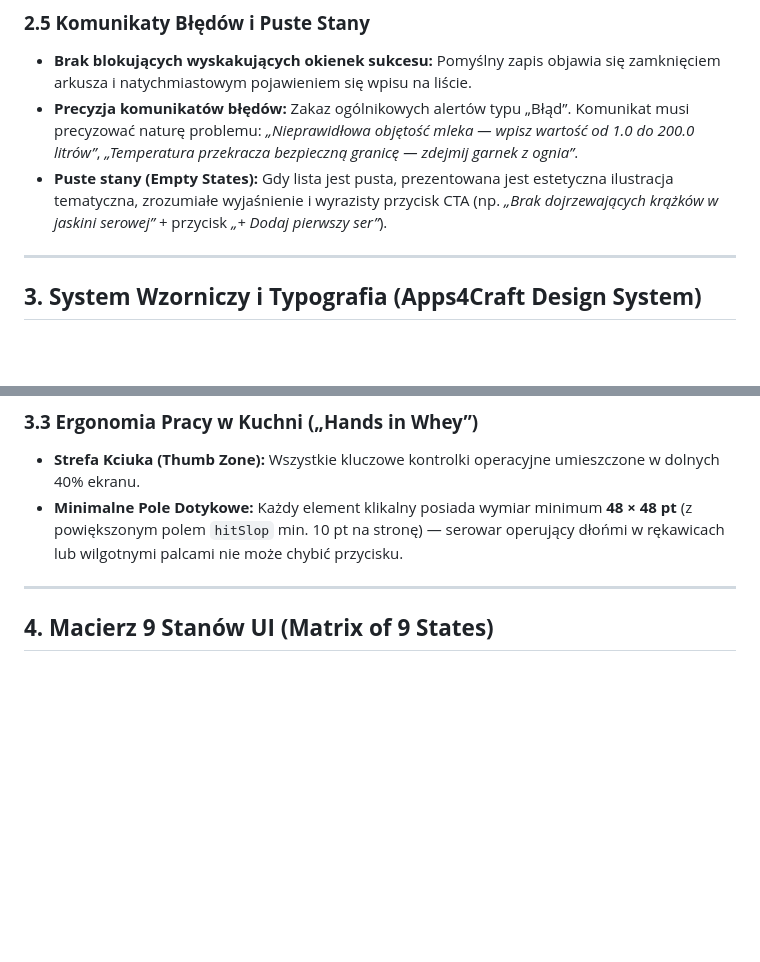
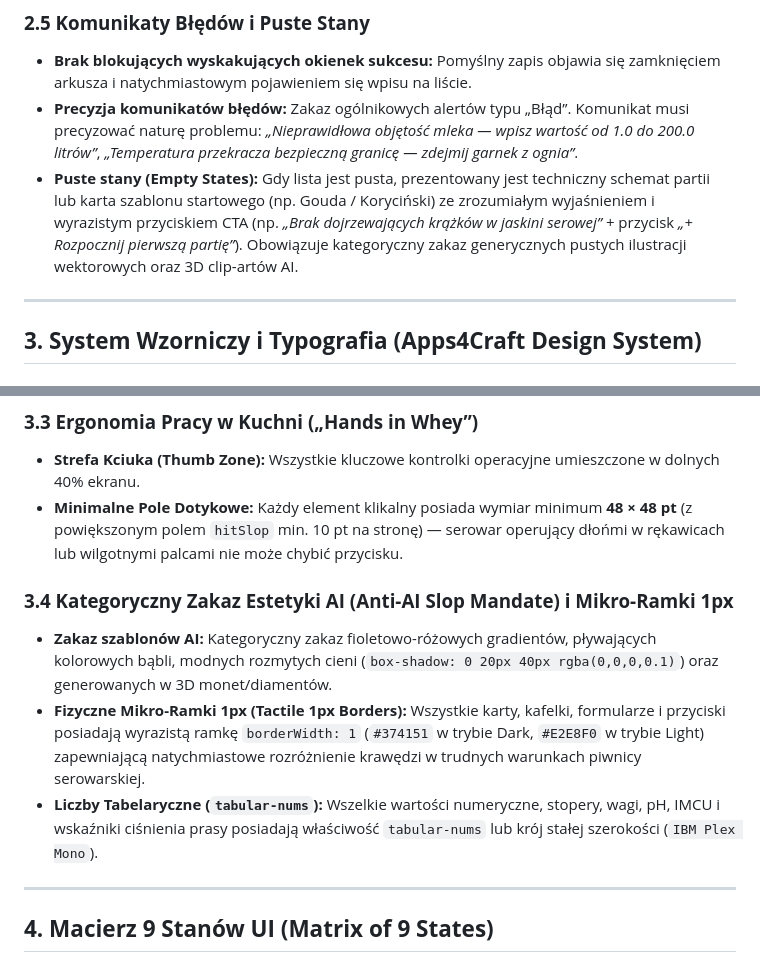
Before and after one commit to lkarwowski494/ferment, a Markdown page: docs/32-wzorce-interakcji.md, 2 parts joined by grey strips. Drawn GitHub-style; blank space fills up the shorter version.

Commit message:
docs(interaction-brd): enforce tactile 1px borders, empty state schematics and nfr-craft mandate

```diff
--- a/docs/32-wzorce-interakcji.md
+++ b/docs/32-wzorce-interakcji.md
@@ -56,7 +56,7 @@ W całej aplikacji SEROWAR (we wszystkich 35 językach i na każdym ekranie) obo
 ### **2.5 Komunikaty Błędów i Puste Stany**
 * **Brak blokujących wyskakujących okienek sukcesu:** Pomyślny zapis objawia się zamknięciem arkusza i natychmiastowym pojawieniem się wpisu na liście.
 * **Precyzja komunikatów błędów:** Zakaz ogólnikowych alertów typu „Błąd”. Komunikat musi precyzować naturę problemu: *„Nieprawidłowa objętość mleka — wpisz wartość od 1.0 do 200.0 litrów”*, *„Temperatura przekracza bezpieczną granicę — zdejmij garnek z ognia”*.
-* **Puste stany (Empty States):** Gdy lista jest pusta, prezentowana jest estetyczna ilustracja tematyczna, zrozumiałe wyjaśnienie i wyrazisty przycisk CTA (np. *„Brak dojrzewających krążków w jaskini serowej”* + przycisk *„+ Dodaj pierwszy ser”*).
+* **Puste stany (Empty States):** Gdy lista jest pusta, prezentowany jest techniczny schemat partii lub karta szablonu startowego (np. Gouda / Koryciński) ze zrozumiałym wyjaśnieniem i wyrazistym przyciskiem CTA (np. *„Brak dojrzewających krążków w jaskini serowej”* + przycisk *„+ Rozpocznij pierwszą partię”*). Obowiązuje kategoryczny zakaz generycznych pustych ilustracji wektorowych oraz 3D clip-artów AI.
 
 ---
 
@@ -88,6 +88,11 @@ Kolorystyka aplikacji czerpie bezpośrednio z naturalnych odcieni wiejskiego prz
 ### **3.3 Ergonomia Pracy w Kuchni („Hands in Whey”)**
 * **Strefa Kciuka (Thumb Zone):** Wszystkie kluczowe kontrolki operacyjne umieszczone w dolnych 40% ekranu.
 * **Minimalne Pole Dotykowe:** Każdy element klikalny posiada wymiar minimum **48 × 48 pt** (z powiększonym polem `hitSlop` min. 10 pt na stronę) — serowar operujący dłońmi w rękawicach lub wilgotnymi palcami nie może chybić przycisku.
+
+### **3.4 Kategoryczny Zakaz Estetyki AI (Anti-AI Slop Mandate) i Mikro-Ramki 1px**
+* **Zakaz szablonów AI:** Kategoryczny zakaz fioletowo-różowych gradientów, pływających kolorowych bąbli, modnych rozmytych cieni (`box-shadow: 0 20px 40px rgba(0,0,0,0.1)`) oraz generowanych w 3D monet/diamentów.
+* **Fizyczne Mikro-Ramki 1px (Tactile 1px Borders):** Wszystkie karty, kafelki, formularze i przyciski posiadają wyrazistą ramkę `borderWidth: 1` (`#374151` w trybie Dark, `#E2E8F0` w trybie Light) zapewniającą natychmiastowe rozróżnienie krawędzi w trudnych warunkach piwnicy serowarskiej.
+* **Liczby Tabelaryczne (`tabular-nums`):** Wszelkie wartości numeryczne, stopery, wagi, pH, IMCU i wskaźniki ciśnienia prasy posiadają właściwość `tabular-nums` lub krój stałej szerokości (`IBM Plex Mono`).
 
 ---
 
```
Also changed, not shown: docs/brd/D1_Wymagania_Niefunkcjonalne.md (+5 -0 lines).
